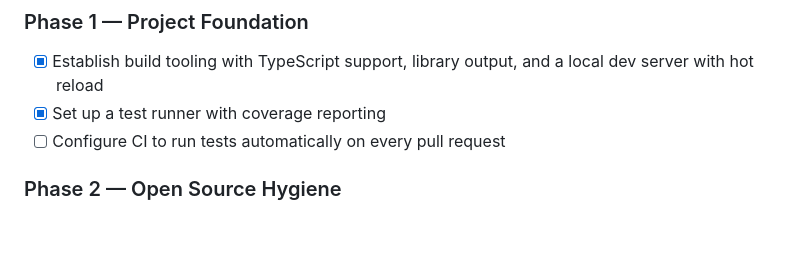
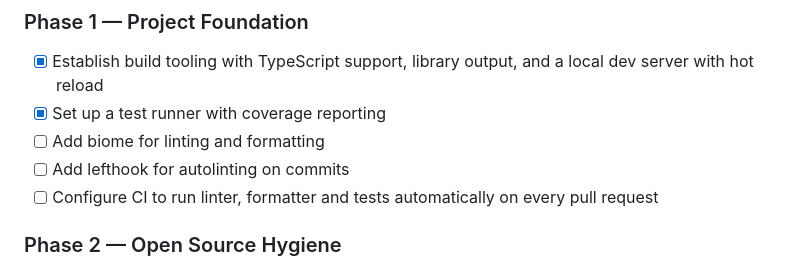
Before and after one commit to lukeclimen/cookie-consent-banner, a Markdown page: README.md, the part around the change. Rendered like a GitHub page; blank space fills up the shorter version.

Commit message:
Update phase 1 requirements

```diff
--- a/README.md
+++ b/README.md
@@ -53,7 +53,9 @@ Not sure what options to use? Try the **[live configurator](https://lukeclimen.g
 ### Phase 1 — Project Foundation
 - [X] Establish build tooling with TypeScript support, library output, and a local dev server with hot reload
 - [X] Set up a test runner with coverage reporting
-- [ ] Configure CI to run tests automatically on every pull request
+- [ ] Add biome for linting and formatting
+- [ ] Add lefthook for autolinting on commits
+- [ ] Configure CI to run linter, formatter and tests automatically on every pull request
 
 ### Phase 2 — Open Source Hygiene
 - [ ] Publish a license, contribution guide, and code of conduct
```
